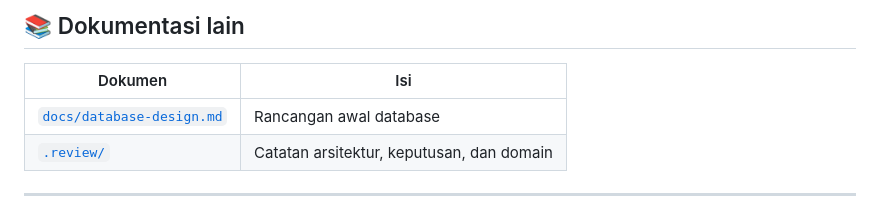
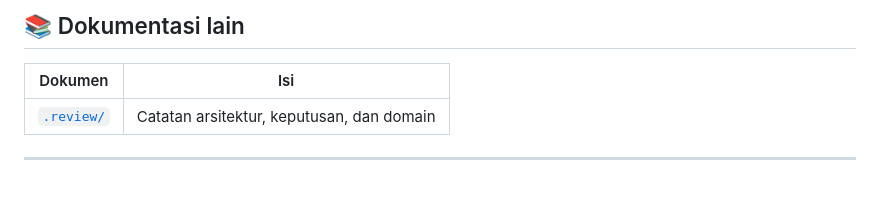
Before and after one commit to adrnhvis/manajemen-data-anak-yatim, a Markdown page: README.md, the part around the change. Rendered like a GitHub page.

```diff
--- a/README.md
+++ b/README.md
@@ -362,7 +362,6 @@ Aplikasi ini menyimpan **data anak** yang sensitif. Sebelum dipakai sungguhan:
 
 | Dokumen | Isi |
 |---|---|
-| [`docs/database-design.md`](docs/database-design.md) | Rancangan awal database |
 | [`.review/`](.review) | Catatan arsitektur, keputusan, dan domain |
 
 ---
```
